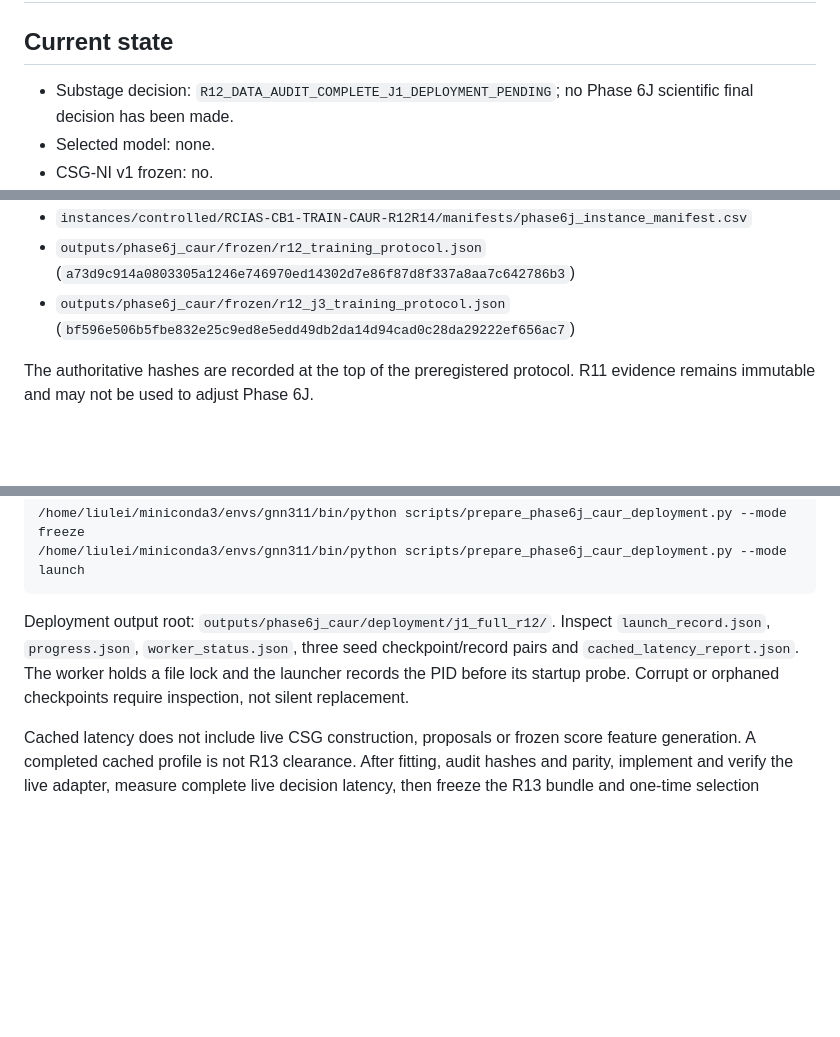
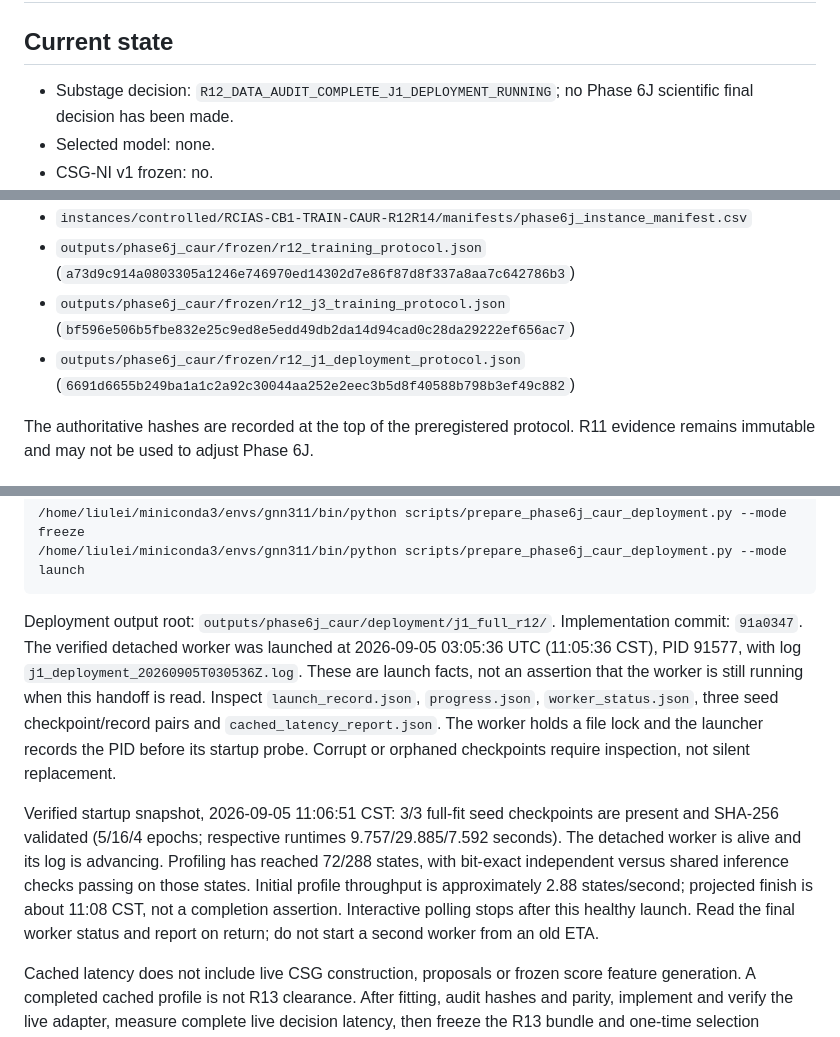
Before and after one commit to amelia11nku/RIACRSP, a Markdown page: docs/reports/phase6j_caur_project_handoff.md, 3 parts joined by grey strips. Rendered like a GitHub page; blank space fills up the shorter version.

Commit message:
Record J1 full-fit completion and healthy deployment profile launch

````diff
--- a/docs/reports/phase6j_caur_project_handoff.md
+++ b/docs/reports/phase6j_caur_project_handoff.md
@@ -2,7 +2,7 @@
 
 ## Current state
 
-- Substage decision: `R12_DATA_AUDIT_COMPLETE_J1_DEPLOYMENT_PENDING`; no Phase 6J scientific
+- Substage decision: `R12_DATA_AUDIT_COMPLETE_J1_DEPLOYMENT_RUNNING`; no Phase 6J scientific
   final decision has been made.
 - Selected model: none.
 - CSG-NI v1 frozen: no.
@@ -55,6 +55,8 @@
   (`a73d9c914a0803305a1246e746970ed14302d7e86f87d8f337a8aa7c642786b3`)
 - `outputs/phase6j_caur/frozen/r12_j3_training_protocol.json`
   (`bf596e506b5fbe832e25c9ed8e5edd49db2da14d94cad0c28da29222ef656ac7`)
+- `outputs/phase6j_caur/frozen/r12_j1_deployment_protocol.json`
+  (`6691d6655b249ba1a1c2a92c30044aa252e2eec3b5d8f40588b798b3ef49c882`)
 
 The authoritative hashes are recorded at the top of the preregistered
 protocol. R11 evidence remains immutable and may not be used to adjust Phase
@@ -83,10 +85,24 @@ Freeze before fitting and launch/resume only missing hash-validated seeds:
 ```
 
 Deployment output root: `outputs/phase6j_caur/deployment/j1_full_r12/`.
+Implementation commit: `91a0347`. The verified detached worker was launched
+at 2026-09-05 03:05:36 UTC (11:05:36 CST), PID 91577, with log
+`j1_deployment_20260905T030536Z.log`. These are launch facts, not an assertion
+that the worker is still running when this handoff is read.
 Inspect `launch_record.json`, `progress.json`, `worker_status.json`, three
 seed checkpoint/record pairs and `cached_latency_report.json`. The worker
 holds a file lock and the launcher records the PID before its startup probe.
 Corrupt or orphaned checkpoints require inspection, not silent replacement.
+
+Verified startup snapshot, 2026-09-05 11:06:51 CST: 3/3 full-fit seed
+checkpoints are present and SHA-256 validated (5/16/4 epochs; respective
+runtimes 9.757/29.885/7.592 seconds). The detached worker is alive and its log
+is advancing. Profiling has reached 72/288 states, with bit-exact independent
+versus shared inference checks passing on those states. Initial profile
+throughput is approximately 2.88 states/second; projected finish is about
+11:08 CST, not a completion assertion. Interactive polling stops after this
+healthy launch. Read the final worker status and report on return; do not
+start a second worker from an old ETA.
 
 Cached latency does not include live CSG construction, proposals or frozen
 score feature generation. A completed cached profile is not R13 clearance.
````
